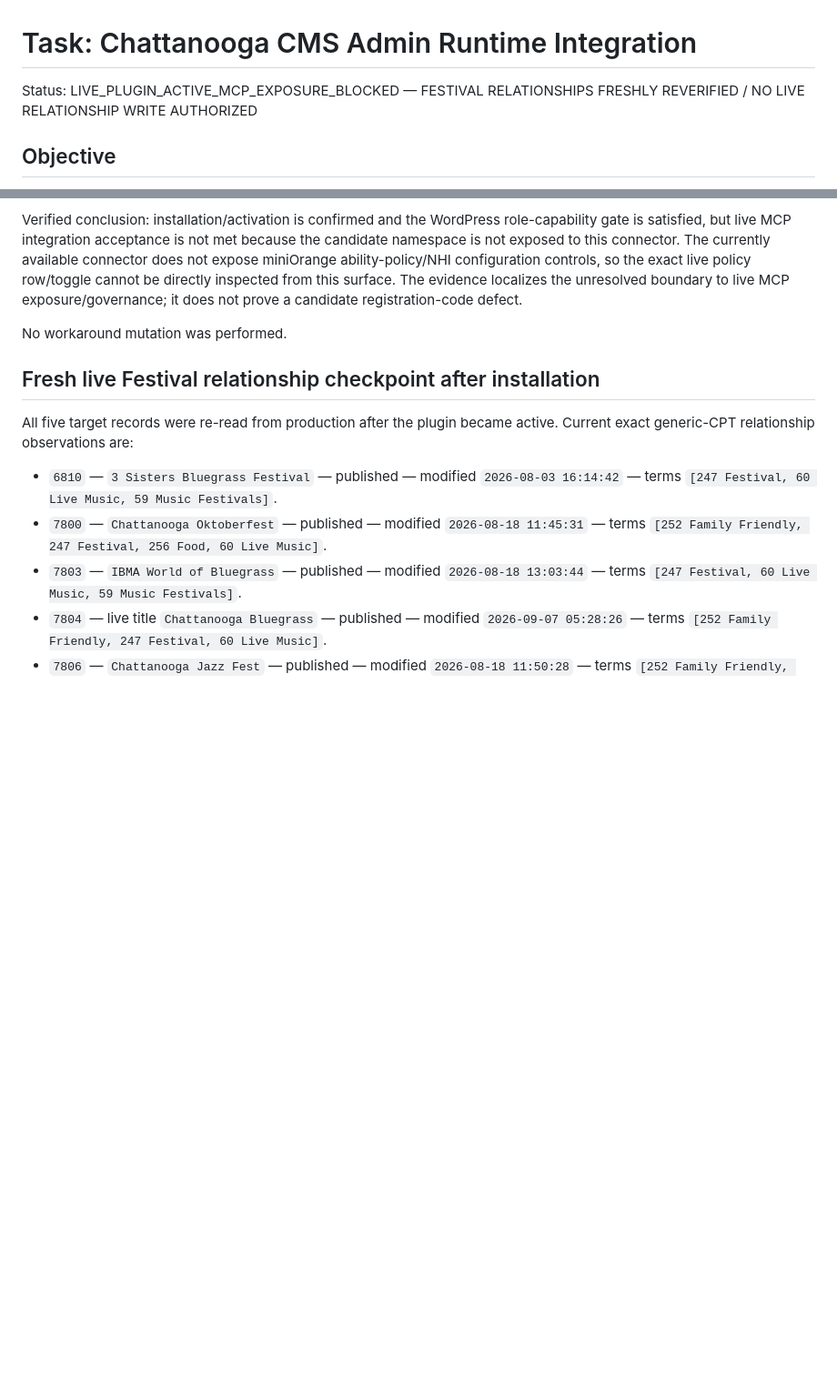
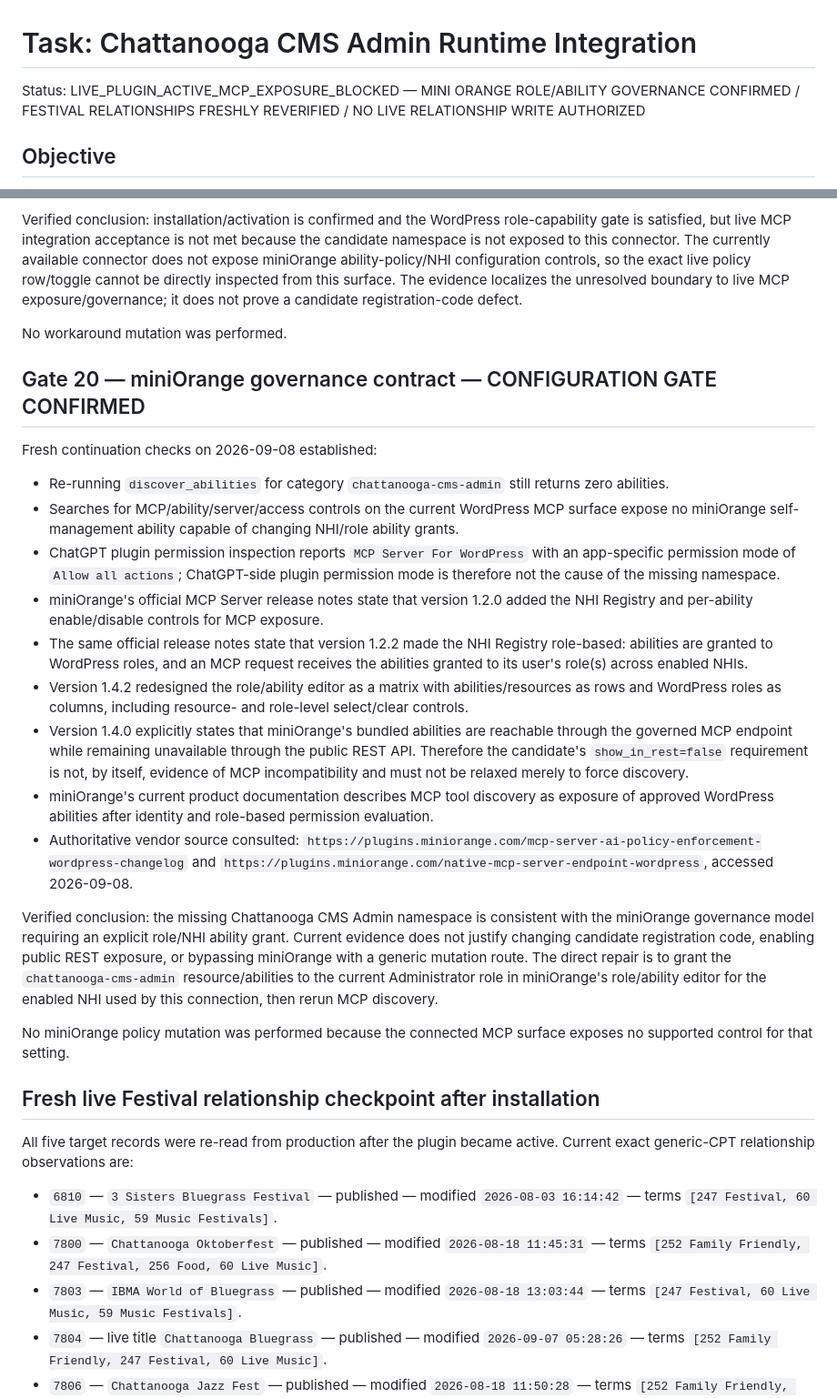
Before and after one commit to stanfieldjd/chattanooga-music-scene, a Markdown page: workbench/tasks/chattanooga-cms-admin-runtime.md, 2 parts joined by grey strips. Shown at 91% size. Drawn GitHub-style; blank space fills up the shorter version.

Commit message:
Record miniOrange governance contract

```diff
--- a/workbench/tasks/chattanooga-cms-admin-runtime.md
+++ b/workbench/tasks/chattanooga-cms-admin-runtime.md
@@ -1,6 +1,6 @@
 # Task: Chattanooga CMS Admin Runtime Integration
 
-Status: LIVE_PLUGIN_ACTIVE_MCP_EXPOSURE_BLOCKED — FESTIVAL RELATIONSHIPS FRESHLY REVERIFIED / NO LIVE RELATIONSHIP WRITE AUTHORIZED
+Status: LIVE_PLUGIN_ACTIVE_MCP_EXPOSURE_BLOCKED — MINI ORANGE ROLE/ABILITY GOVERNANCE CONFIRMED / FESTIVAL RELATIONSHIPS FRESHLY REVERIFIED / NO LIVE RELATIONSHIP WRITE AUTHORIZED
 
 ## Objective
 
@@ -104,6 +104,24 @@ Verified conclusion: installation/activation is confirmed and the WordPress role
 
 No workaround mutation was performed.
 
+## Gate 20 — miniOrange governance contract — CONFIGURATION GATE CONFIRMED
+
+Fresh continuation checks on 2026-09-08 established:
+
+- Re-running `discover_abilities` for category `chattanooga-cms-admin` still returns zero abilities.
+- Searches for MCP/ability/server/access controls on the current WordPress MCP surface expose no miniOrange self-management ability capable of changing NHI/role ability grants.
+- ChatGPT plugin permission inspection reports `MCP Server For WordPress` with an app-specific permission mode of `Allow all actions`; ChatGPT-side plugin permission mode is therefore not the cause of the missing namespace.
+- miniOrange's official MCP Server release notes state that version 1.2.0 added the NHI Registry and per-ability enable/disable controls for MCP exposure.
+- The same official release notes state that version 1.2.2 made the NHI Registry role-based: abilities are granted to WordPress roles, and an MCP request receives the abilities granted to its user's role(s) across enabled NHIs.
+- Version 1.4.2 redesigned the role/ability editor as a matrix with abilities/resources as rows and WordPress roles as columns, including resource- and role-level select/clear controls.
+- Version 1.4.0 explicitly states that miniOrange's bundled abilities are reachable through the governed MCP endpoint while remaining unavailable through the public REST API. Therefore the candidate's `show_in_rest=false` requirement is not, by itself, evidence of MCP incompatibility and must not be relaxed merely to force discovery.
+- miniOrange's current product documentation describes MCP tool discovery as exposure of approved WordPress abilities after identity and role-based permission evaluation.
+- Authoritative vendor source consulted: `https://plugins.miniorange.com/mcp-server-ai-policy-enforcement-wordpress-changelog` and `https://plugins.miniorange.com/native-mcp-server-endpoint-wordpress`, accessed 2026-09-08.
+
+Verified conclusion: the missing Chattanooga CMS Admin namespace is consistent with the miniOrange governance model requiring an explicit role/NHI ability grant. Current evidence does not justify changing candidate registration code, enabling public REST exposure, or bypassing miniOrange with a generic mutation route. The direct repair is to grant the `chattanooga-cms-admin` resource/abilities to the current Administrator role in miniOrange's role/ability editor for the enabled NHI used by this connection, then rerun MCP discovery.
+
+No miniOrange policy mutation was performed because the connected MCP surface exposes no supported control for that setting.
+
 ## Fresh live Festival relationship checkpoint after installation
 
 All five target records were re-read from production after the plugin became active. Current exact generic-CPT relationship observations are:
```
Also changed, not shown: other parts of workbench/tasks/chattanooga-cms-admin-runtime.md (+6 -5 lines).
